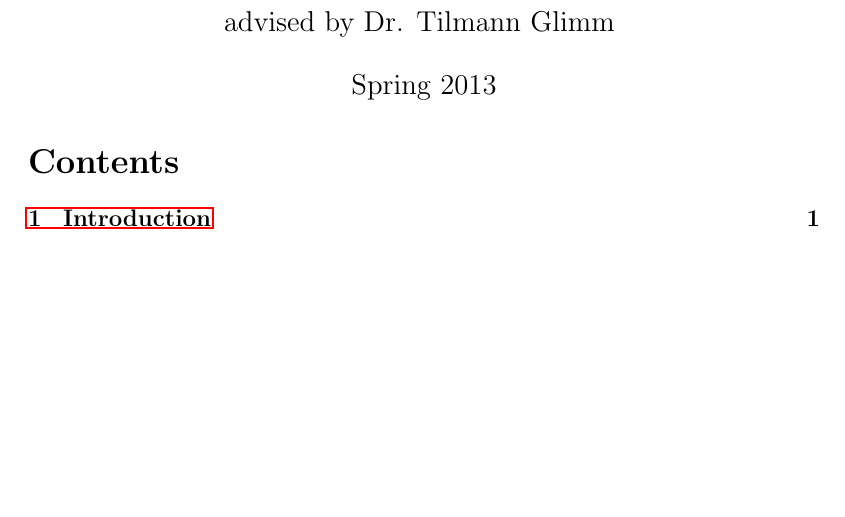
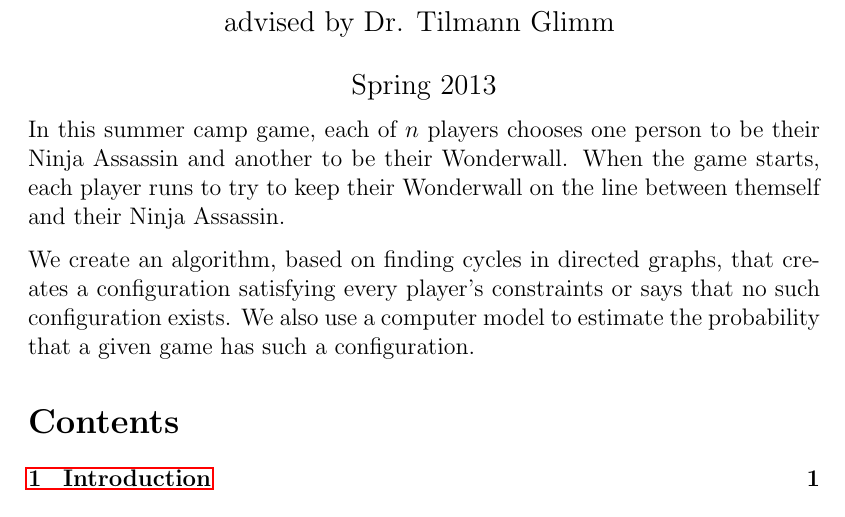
Before and after one commit to bgschiller/ninja-assassin-wonder-wall, a LaTeX thesis (writing/thesis_paper.tex): part of page 1 of 18, cut so that both start at the same text, the shorter picture padded with empty space. Compiled offline with pdfLaTeX.

Commit message:
Added the abstract to the top of the paper

```diff
--- a/writing/thesis_paper.tex
+++ b/writing/thesis_paper.tex
@@ -52,6 +52,11 @@ advised by Dr. Tilmann Glimm
 Spring 2013
 \end{center}
 %\maketitle
+
+In this summer camp game, each of $n$ players chooses one person to be their Ninja Assassin and another to be their Wonderwall. When the game starts, each player runs to try to keep their Wonderwall on the line between themself and their Ninja Assassin.
+
+We create an algorithm, based on finding cycles in directed graphs, that creates a configuration satisfying every player's constraints or says that no such configuration exists. We also use a computer model to estimate the probability that a given game has such a configuration.
+
 
 \tableofcontents
 
```
